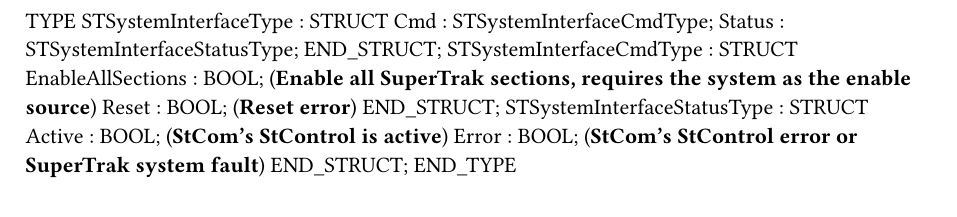
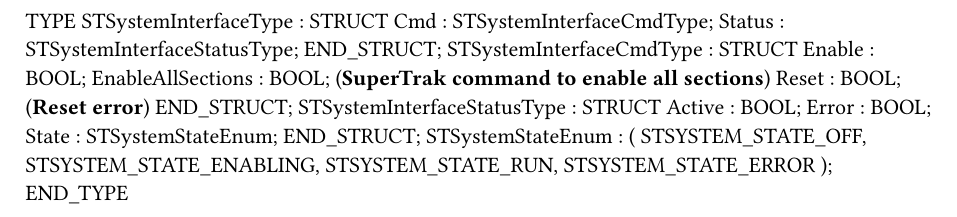
Before and after one commit to BnR-US-Midwest/SuperTrakProject, a Typst document (Logical/Tasks/MachMgr/STSystem/STSystem.typ): part of the page, cut so that both start at the same text. Compiled offline with Typst 0.15.

Commit message:
Draft state sequence for system control

```diff
--- a/Logical/Tasks/MachMgr/STSystem/STSystem.typ
+++ b/Logical/Tasks/MachMgr/STSystem/STSystem.typ
@@ -5,11 +5,20 @@
 		Status : STSystemInterfaceStatusType;
 	END_STRUCT;
 	STSystemInterfaceCmdType : 	STRUCT
-		EnableAllSections : BOOL; (*Enable all SuperTrak sections, requires the system as the enable source*)
+		Enable : BOOL;
+		EnableAllSections : BOOL; (*SuperTrak command to enable all sections*)
 		Reset : BOOL; (*Reset error*)
 	END_STRUCT;
 	STSystemInterfaceStatusType : 	STRUCT
-		Active : BOOL; (*StCom's StControl is active*)
-		Error : BOOL; (*StCom's StControl error or SuperTrak system fault*)
+		Active : BOOL;
+		Error : BOOL;
+		State : STSystemStateEnum;
 	END_STRUCT;
+	STSystemStateEnum :
+		(
+		STSYSTEM_STATE_OFF,
+		STSYSTEM_STATE_ENABLING,
+		STSYSTEM_STATE_RUN,
+		STSYSTEM_STATE_ERROR
+		);
 END_TYPE
```
Also changed, not shown: 2 other files.
